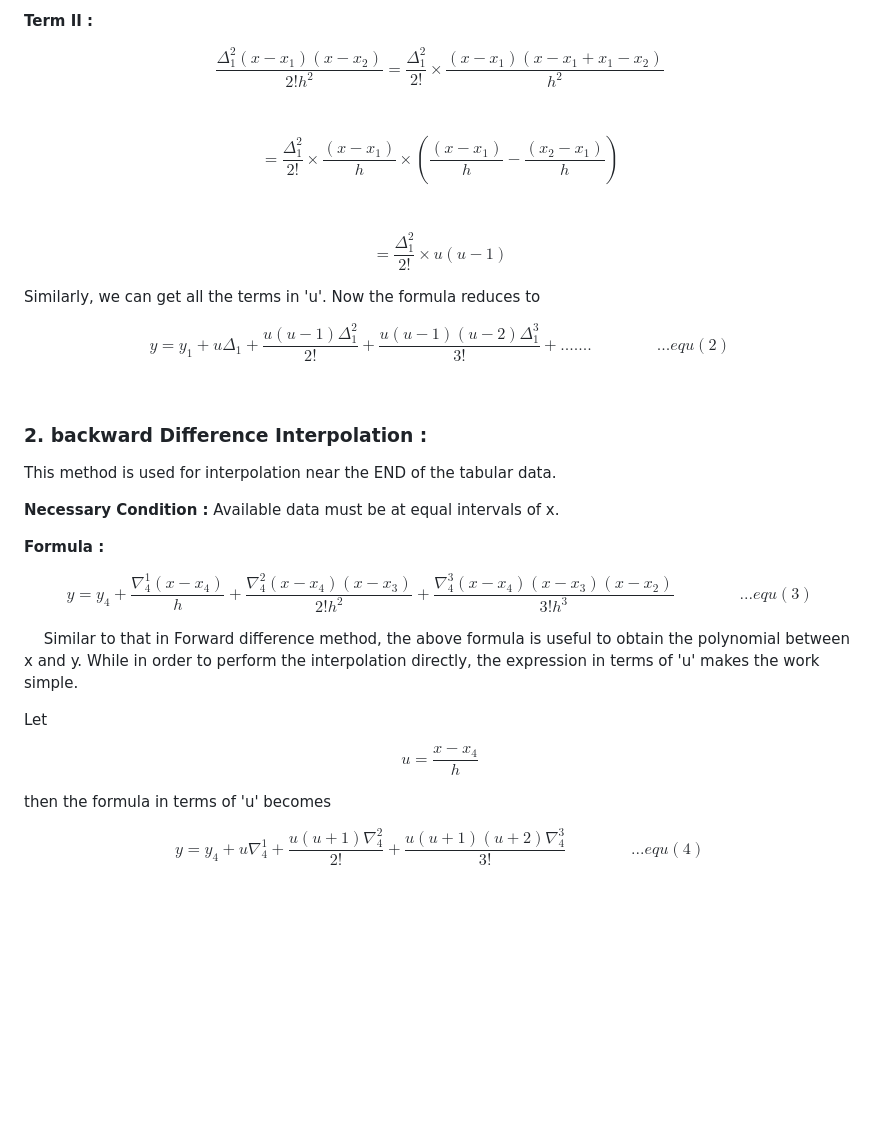
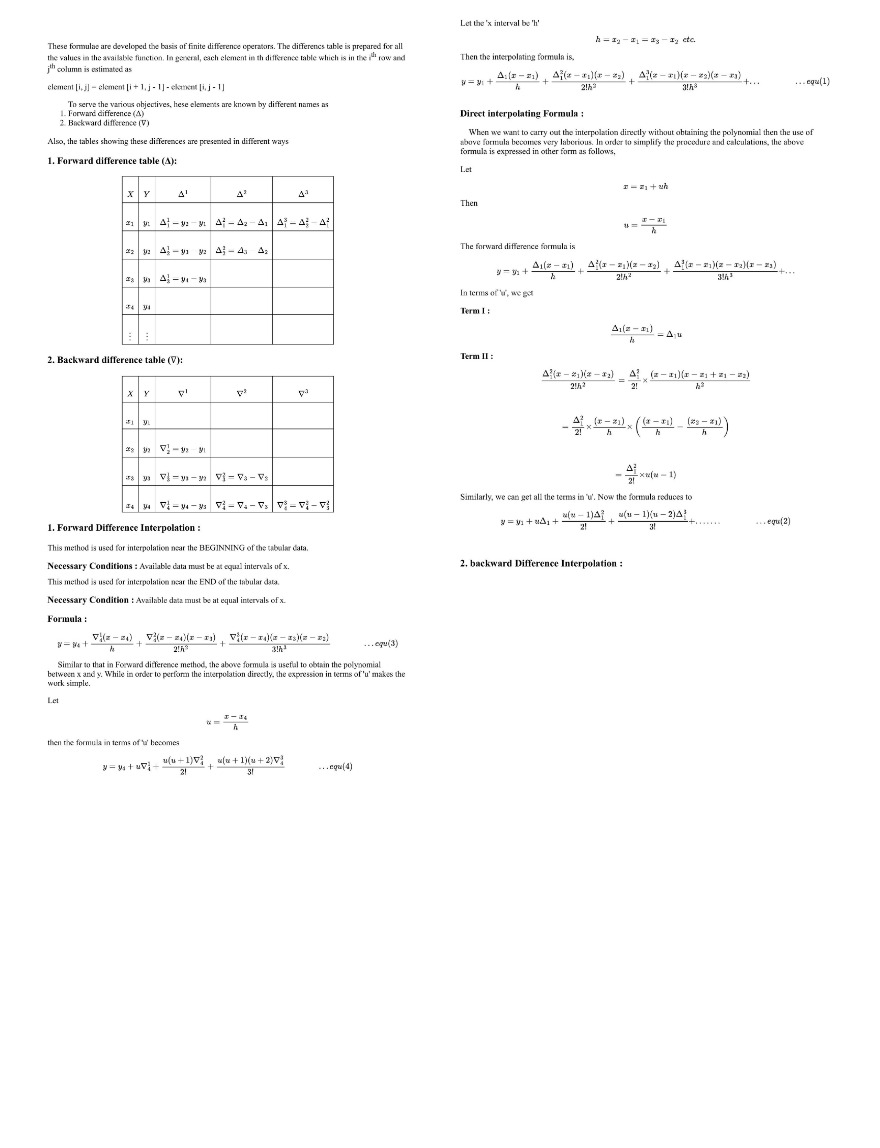
Before and after one commit to virtual-labs/exp-interpolation-newton-interpolation-backward-iitb, a Markdown page: experiment/theory.md, the part around the change printed below. GitHub-like rendering; pictures changed too: experiment/images/l16-e3.th1.jpg (added), experiment/images/l16-e3.th2.jpg (added), experiment/images/l16-e3.th3.jpg (added); blank space fills up the shorter version.

```diff
--- a/experiment/theory.md
+++ b/experiment/theory.md
@@ -99,49 +1,3 @@ $$ \frac{\Delta_1(x-x_1)}{h} = \Delta_1u $$
-<strong>Term &#8544;&#8544; :</strong>
-
-$$
-\frac{\Delta_1^2(x-x_1)(x-x_2)}{2!h^2} = \frac{\Delta_1^2}{2!}× \frac{(x-x_1)(x-x_1 + x_1 - x_2)}{h^2}
-$$
-
-<br>
-
-$$
-= \frac{\Delta_1^2}{2!} × \frac{(x-x_1)}{h} × \left(\frac{(x-x_1)}{h} - \frac{(x_2-x_1)}{h} \right)
-$$
-
-<br>
-
-$$
-= \frac{\Delta_1^2}{2!} × u(u-1)
-$$
-
-<p>Similarly, we can get all the terms in 'u'. Now the formula reduces to</p>
-
-$$
-y = y_1 + u\Delta_1 + \frac{u(u-1)\Delta_1^2}{2!} + \frac{u(u-1)(u-2)\Delta_1^3}{3!} + ....... \qquad \qquad ...equ(2)
-$$
-
-<br>
-
-<h3>2. backward Difference Interpolation :</h3>
-
-<p>This method is used for interpolation near the END of the tabular data.</p>
-
-<p><strong style="font-size:18px">Necessary Condition :</strong> Available data must be at equal intervals of x.</p>
-
-<p><strong style="font-size:18px">Formula :</strong></p>
-
-$$
-y = y_4 + \frac{\nabla_4^1(x - x_4)}{h} + \frac{\nabla_4^2(x-x_4)(x-x_3)}{2!h^2} + \frac{\nabla_4^3(x-x_4)(x-x_3)(x-x_2)}{3!h^3} \qquad \qquad ...equ(3)
-$$
-
-<p>&emsp; Similar to that in Forward difference method, the above formula is useful to obtain the polynomial between x and y. While in order to perform the interpolation directly, the expression in terms of 'u' makes the work simple.</p>
-
-<p>Let</p>
-
-$$ u = \frac{x-x_4}{h} $$
-
-<p>then the formula in terms of 'u' becomes</p>
-
-$$
-y = y_4 + u\nabla_4^1 + \frac{u(u+1)\nabla_4^2}{2!} + \frac{u(u+1)(u+2)\nabla_4^3}{3!} \qquad \qquad ...equ(4)
-$$
+<img src="./images/l16-e3.th1.jpg" style="width:100%;">
+<img src="./images/l16-e3.th2.jpg" style="width:100%;">
+<img src="./images/l16-e3.th3.jpg" style="width:100%;"><script type="text/javascript" id="MathJax-script" async src="https://cdn.jsdelivr.net/npm/mathjax@3/es5/tex-mml-chtml.js"> </script>
```
Also changed, not shown: other parts of experiment/theory.md (+0 -98 lines), 3 other files.
